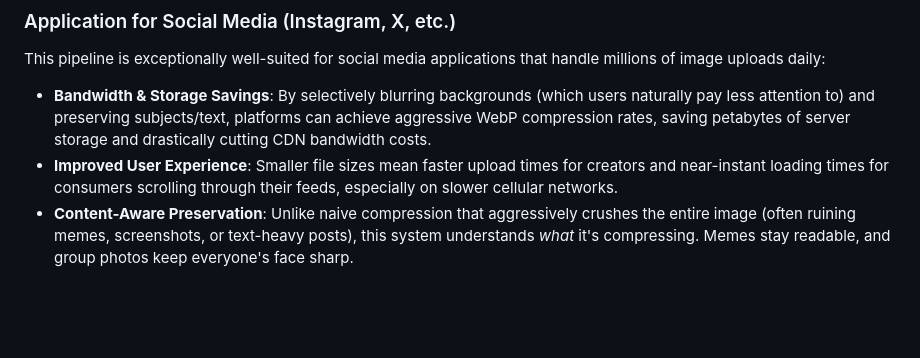
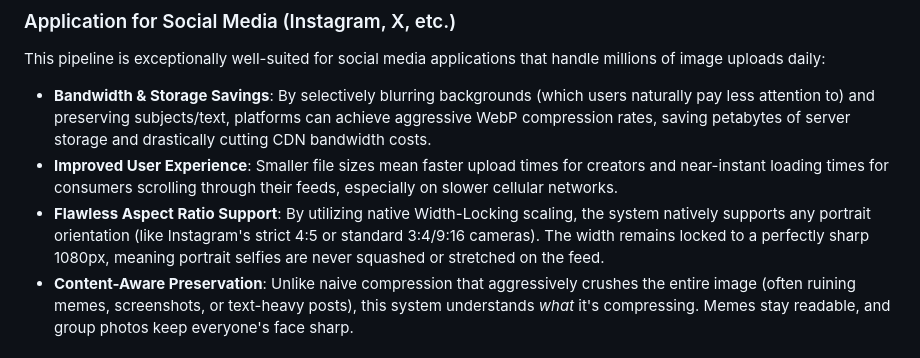
Before and after one commit to JaydynGit/pipeline, a Markdown page: README.md, the part around the change. GitHub-like rendering; blank space fills up the shorter version.

Commit message:
Update README with social media aspect ratio documentation

```diff
--- a/README.md
+++ b/README.md
@@ -25,6 +25,7 @@ The core of this project is a highly sophisticated, content-aware image compress
 This pipeline is exceptionally well-suited for social media applications that handle millions of image uploads daily:
 - **Bandwidth & Storage Savings**: By selectively blurring backgrounds (which users naturally pay less attention to) and preserving subjects/text, platforms can achieve aggressive WebP compression rates, saving petabytes of server storage and drastically cutting CDN bandwidth costs.
 - **Improved User Experience**: Smaller file sizes mean faster upload times for creators and near-instant loading times for consumers scrolling through their feeds, especially on slower cellular networks.
+- **Flawless Aspect Ratio Support**: By utilizing native Width-Locking scaling, the system natively supports any portrait orientation (like Instagram's strict 4:5 or standard 3:4/9:16 cameras). The width remains locked to a perfectly sharp 1080px, meaning portrait selfies are never squashed or stretched on the feed.
 - **Content-Aware Preservation**: Unlike naive compression that aggressively crushes the entire image (often ruining memes, screenshots, or text-heavy posts), this system understands *what* it's compressing. Memes stay readable, and group photos keep everyone's face sharp.
 
 #### The "Selfie" Impact at Scale
```
